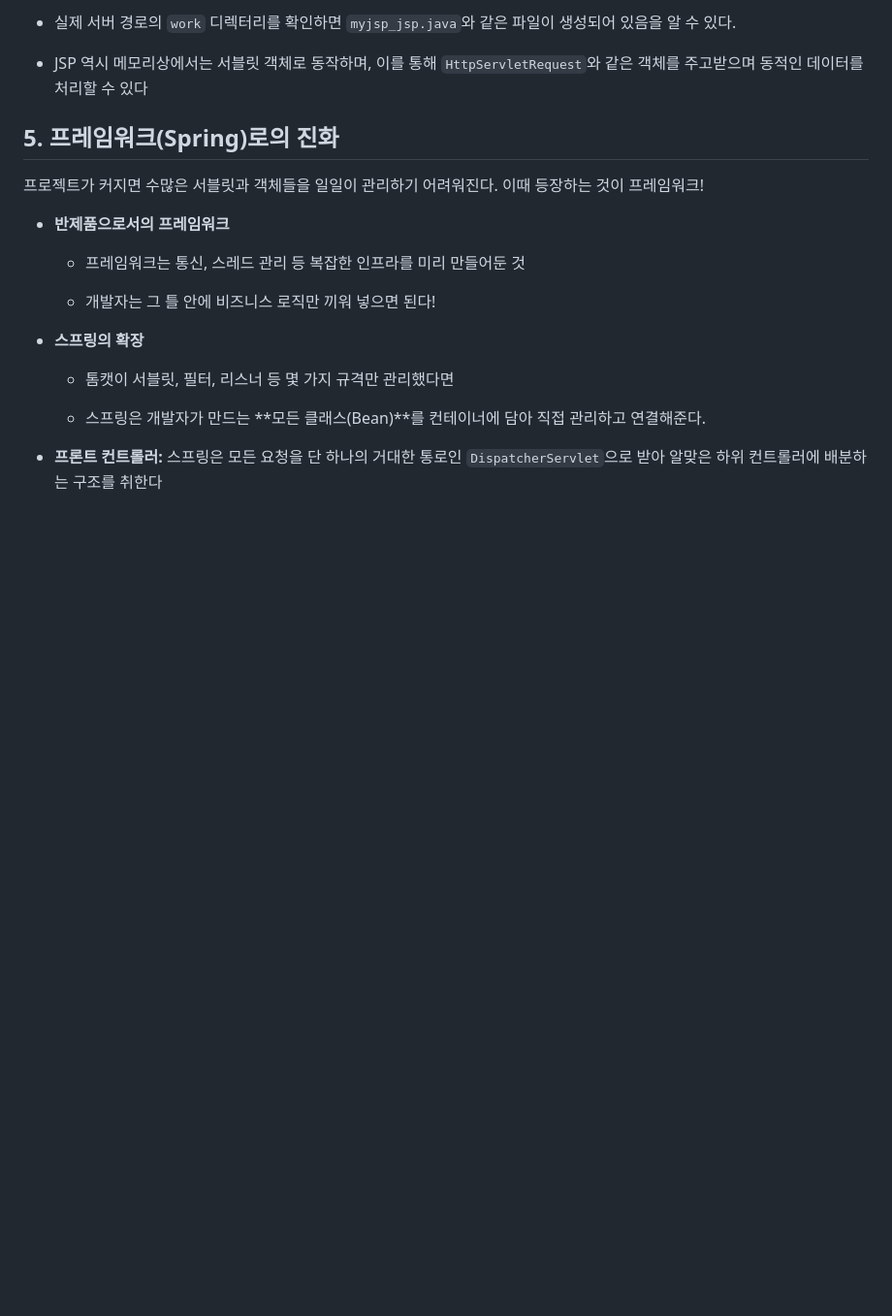
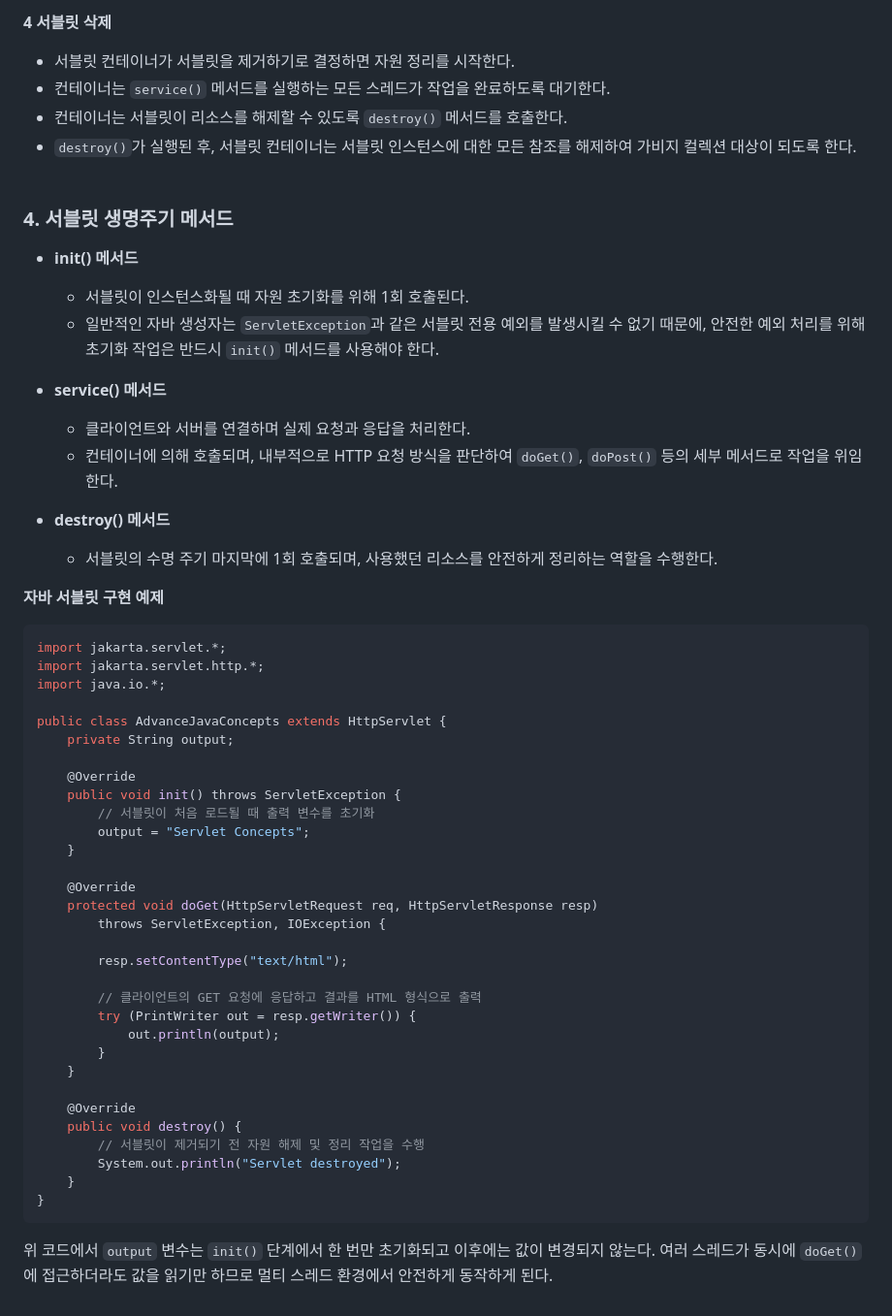
Before and after one commit to hyunjeekang/til, a Markdown page: web/web-and-servlet.md, the part around one of its changes. Shown at 97% size. Rendered like a GitHub page; blank space fills up the shorter version.

````diff
--- a/web/web-and-servlet.md
+++ b/web/web-and-servlet.md
@@ -67,19 +70,57 @@ HTML 코드 안에 자바 코드를 넣을 수 있는 JSP(Java Server Pages)는
 
-  * 실제 서버 경로의 `work` 디렉터리를 확인하면 `myjsp_jsp.java`와 같은 파일이 생성되어 있음을 알 수 있다.
+**4 서블릿 삭제**
+- 서블릿 컨테이너가 서블릿을 제거하기로 결정하면 자원 정리를 시작한다.
+- 컨테이너는 `service()` 메서드를 실행하는 모든 스레드가 작업을 완료하도록 대기한다.
+- 컨테이너는 서블릿이 리소스를 해제할 수 있도록 `destroy()` 메서드를 호출한다.
+- `destroy()`가 실행된 후, 서블릿 컨테이너는 서블릿 인스턴스에 대한 모든 참조를 해제하여 가비지 컬렉션 대상이 되도록 한다.<br><br>
 
-  * JSP 역시 메모리상에서는 서블릿 객체로 동작하며, 이를 통해 `HttpServletRequest`와 같은 객체를 주고받으며 동적인 데이터를 처리할 수 있다
+### 4. 서블릿 생명주기 메서드
 
-## 5. 프레임워크(Spring)로의 진화
-프로젝트가 커지면 수많은 서블릿과 객체들을 일일이 관리하기 어려워진다. 이때 등장하는 것이 프레임워크!
+* **init() 메서드**
+    * 서블릿이 인스턴스화될 때 자원 초기화를 위해 1회 호출된다.
+    * 일반적인 자바 생성자는 `ServletException`과 같은 서블릿 전용 예외를 발생시킬 수 없기 때문에, 안전한 예외 처리를 위해 초기화 작업은 반드시 `init()` 메서드를 사용해야 한다.
 
-* **반제품으로서의 프레임워크**
-  * 프레임워크는 통신, 스레드 관리 등 복잡한 인프라를 미리 만들어둔 것
+* **service() 메서드**
+    * 클라이언트와 서버를 연결하며 실제 요청과 응답을 처리한다.
+    *  컨테이너에 의해 호출되며, 내부적으로 HTTP 요청 방식을 판단하여 `doGet()`, `doPost()` 등의 세부 메서드로 작업을 위임한다.
 
-  * 개발자는 그 틀 안에 비즈니스 로직만 끼워 넣으면 된다!
+* **destroy() 메서드**
+    * 서블릿의 수명 주기 마지막에 1회 호출되며, 사용했던 리소스를 안전하게 정리하는 역할을 수행한다.
 
-* **스프링의 확장**
-  * 톰캣이 서블릿, 필터, 리스너 등 몇 가지 규격만 관리했다면
+**자바 서블릿 구현 예제**
 
-  * 스프링은 개발자가 만드는 **모든 클래스(Bean)**를 컨테이너에 담아 직접 관리하고 연결해준다.
+```java
+import jakarta.servlet.*;
+import jakarta.servlet.http.*;
+import java.io.*;
 
-* **프론트 컨트롤러:** 스프링은 모든 요청을 단 하나의 거대한 통로인 `DispatcherServlet`으로 받아 알맞은 하위 컨트롤러에 배분하는 구조를 취한다
+public class AdvanceJavaConcepts extends HttpServlet {
+    private String output;
+
+    @Override
+    public void init() throws ServletException {
+        // 서블릿이 처음 로드될 때 출력 변수를 초기화
+        output = "Servlet Concepts";
+    }
+
+    @Override
+    protected void doGet(HttpServletRequest req, HttpServletResponse resp)
+        throws ServletException, IOException {
+
+        resp.setContentType("text/html");
+
+        // 클라이언트의 GET 요청에 응답하고 결과를 HTML 형식으로 출력
+        try (PrintWriter out = resp.getWriter()) {
+            out.println(output);
+        }
+    }
+
+    @Override
+    public void destroy() {
+        // 서블릿이 제거되기 전 자원 해제 및 정리 작업을 수행
+        System.out.println("Servlet destroyed");
+    }
+}
+```
+
+위 코드에서 `output` 변수는 `init()` 단계에서 한 번만 초기화되고 이후에는 값이 변경되지 않는다. 여러 스레드가 동시에 `doGet()`에 접근하더라도 값을 읽기만 하므로 멀티 스레드 환경에서 안전하게 동작하게 된다.
````
Also changed, not shown: other parts of web/web-and-servlet.md (+46 -43 lines).
